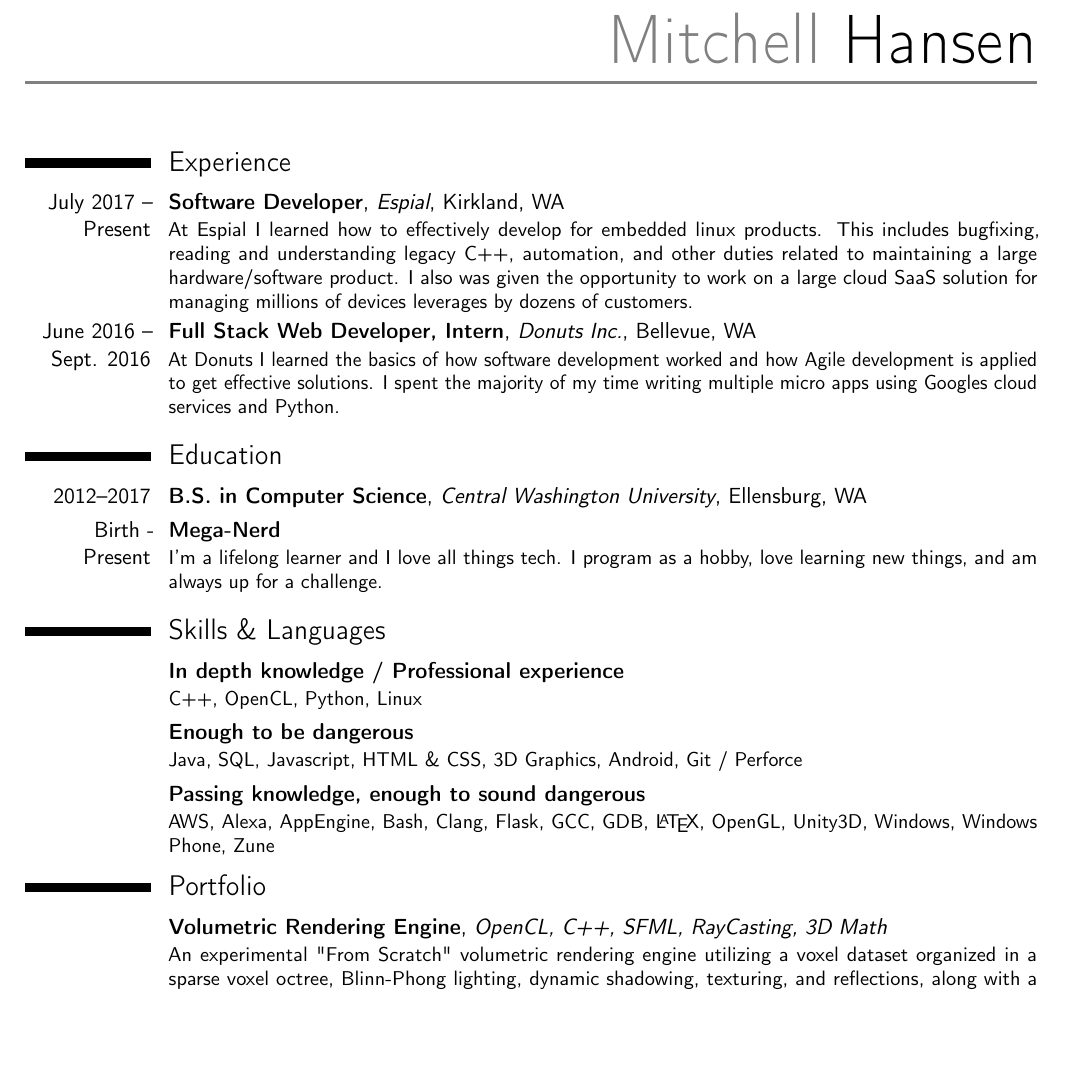
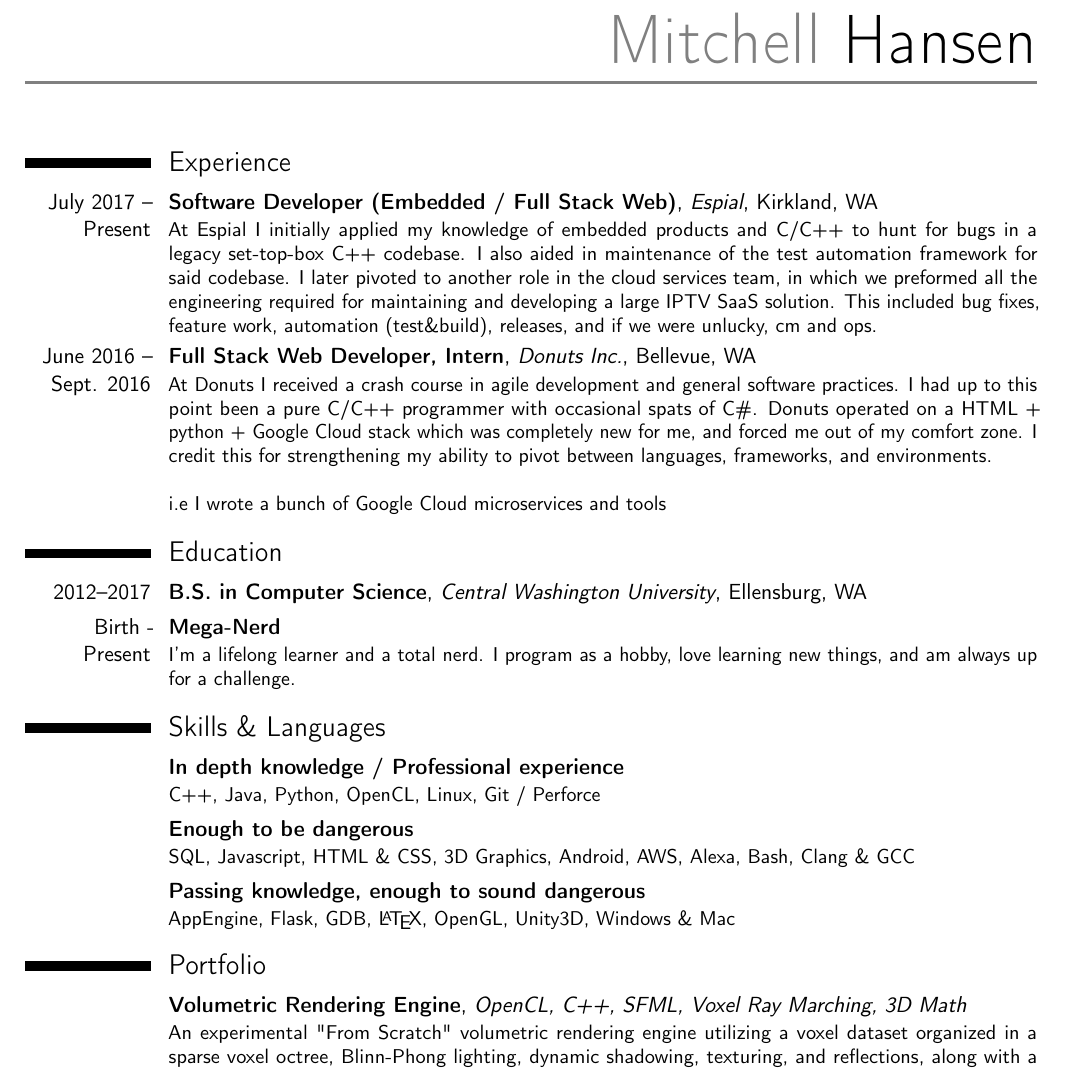
Before and after one commit to MitchellHansen/resume, a LaTeX CV (tex_resume.tex): part of the page, cut so that both start at the same text, the shorter picture padded with empty space. Compiled offline with pdfLaTeX.

Commit message:
new descs

```diff
--- a/tex_resume.tex
+++ b/tex_resume.tex
@@ -30,40 +30,46 @@
 \vspace*{-8mm}
 
 \section{Experience}
-\cventry{July 2017 -- Present}{Software Developer}{Espial}{Kirkland, WA}{}{
-At Espial I learned how to effectively develop for embedded linux products. This includes bugfixing,
-reading and understanding legacy C++, automation, and other duties related to maintaining a large
-hardware/software product. I also was given the opportunity to work on a large cloud SaaS solution
-for managing millions of devices leverages by dozens of customers.
+\cventry{July 2017 -- Present}{Software Developer (Embedded / Full Stack Web)}{Espial}{Kirkland, WA}{}{
+At Espial I initially applied my knowledge of embedded products and C/C++ to hunt for bugs
+in a legacy set-top-box C++ codebase. I also aided in maintenance of the test automation
+framework for said codebase. I later pivoted to another role in the cloud services team, in which we
+preformed all the engineering required for maintaining and developing a large IPTV SaaS solution. This
+included bug fixes, feature work, automation (test\&build), releases, and if we were unlucky, cm and ops.
 }
+
 \cventry{June 2016 -- Sept. 2016}{Full Stack Web Developer, Intern}{Donuts Inc.}{Bellevue, WA}{}{
-At Donuts I learned the basics of how software development worked and how Agile development is
-applied to get effective solutions. I spent the majority of my time writing multiple micro apps
-using Googles cloud services and Python.
+At Donuts I received a crash course in agile development and general software practices. I had up to this point
+been a pure C/C++ programmer with occasional spats of C\#. Donuts operated on a HTML + python + Google Cloud stack
+which was completely new for me, and forced me out of my comfort zone. I credit this for strengthening my ability to pivot
+between languages, frameworks, and environments.
+\newline
+\newline
+i.e I wrote a bunch of Google Cloud microservices and tools
 }
 
 \section{Education}
 \cventry{2012--2017}{B.S. in Computer Science}{Central Washington University}{Ellensburg, WA}{}{}  % arguments 3 to 6 can be left empty
-\cventry{Birth - Present}{Mega-Nerd}{}{}{}{I'm a lifelong learner and I love all things tech. I program as a hobby, love learning new things, and am always up for a challenge.}
+\cventry{Birth - Present}{Mega-Nerd}{}{}{}{I'm a lifelong learner and a total nerd. I program as a hobby, love learning new things, and am always up for a challenge.}
 \section{Skills \& Languages}
 
 
 \cventry{}{In depth knowledge / Professional experience}{}{}{}{
-	C++, OpenCL, Python, Linux
+	C++, Java, Python, OpenCL, Linux, Git / Perforce
 }
 
 \cventry{}{Enough to be dangerous}{}{}{}{
-	Java, SQL, Javascript, HTML \& CSS, 3D Graphics, Android, Git / Perforce
+	SQL, Javascript, HTML \& CSS, 3D Graphics, Android, AWS, Alexa, Bash, Clang \& GCC
 }
 
 \cventry{}{Passing knowledge, enough to sound dangerous}{}{}{}{
-	AWS, Alexa, AppEngine, Bash, Clang, Flask, GCC, GDB, \LaTeX, OpenGL, Unity3D, Windows, Windows Phone, Zune
+	AppEngine, Flask, GDB, \LaTeX, OpenGL, Unity3D, Windows \& Mac
 }
 
 \vspace*{-2mm}
 
 \section{Portfolio}
-\cventry{}{Volumetric Rendering Engine}{OpenCL, C++, SFML, RayCasting, 3D Math}{}{}{
+\cventry{}{Volumetric Rendering Engine}{OpenCL, C++, SFML, Voxel Ray Marching, 3D Math}{}{}{
 	An experimental "From Scratch" volumetric rendering engine utilizing a voxel dataset
 	organized in a sparse voxel octree, Blinn-Phong lighting, dynamic shadowing, texturing,
 	and reflections, along with a TCP streaming Android controller. Presented at the CWU
```
